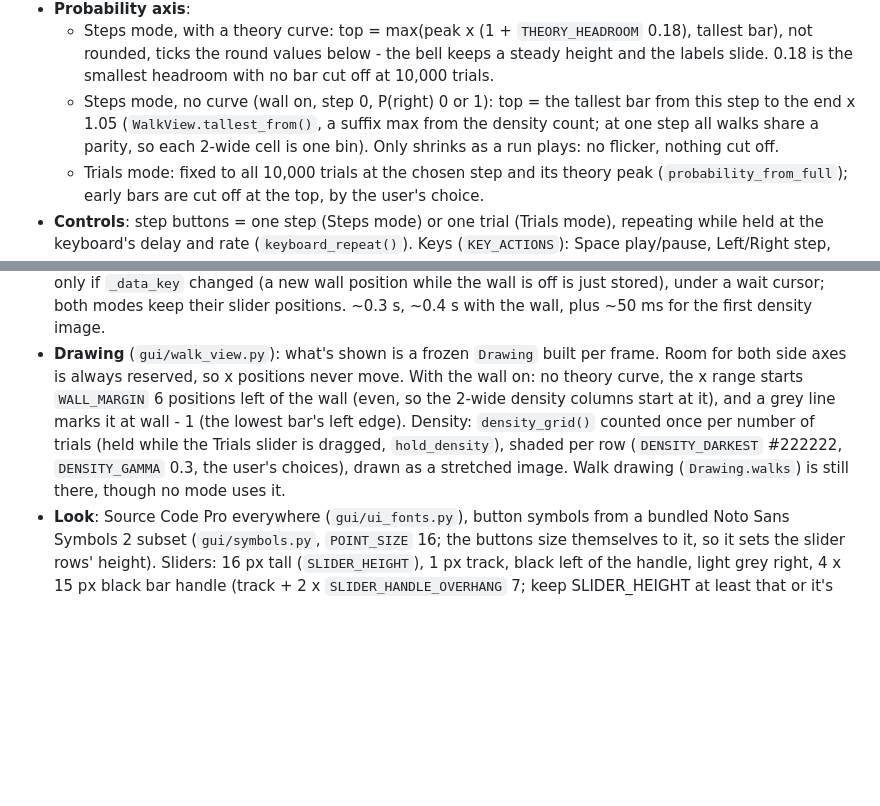
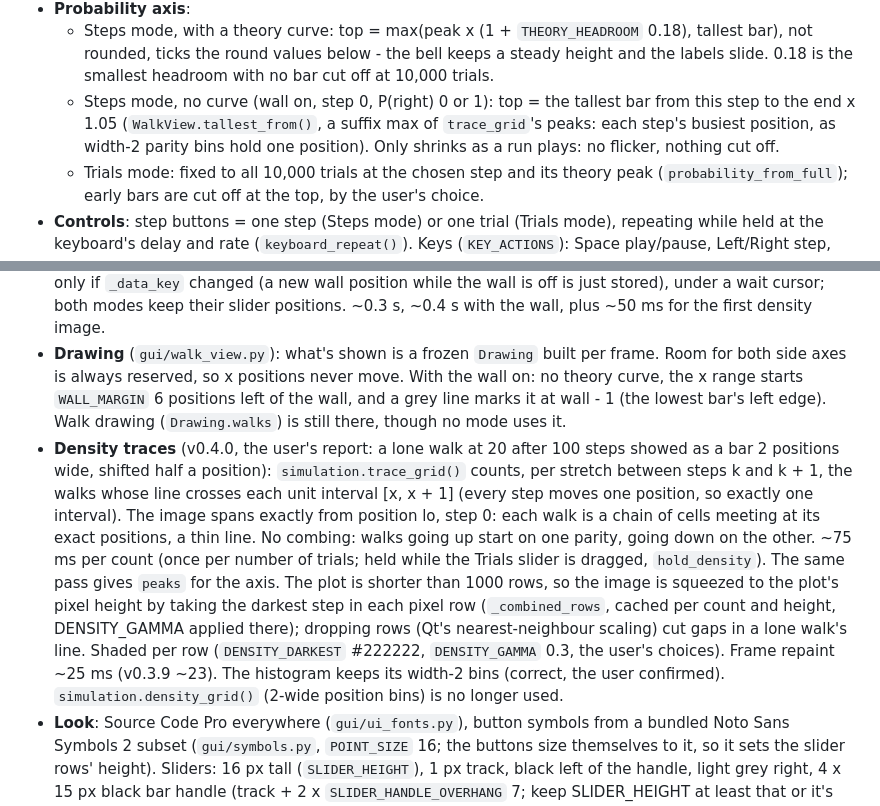
Before and after one commit to julianm3/random-walk, a Markdown page: CLAUDE.md, 2 parts joined by grey strips. GitHub-like rendering; blank space fills up the shorter version.

```diff
--- a/CLAUDE.md
+++ b/CLAUDE.md
@@ -75,8 +75,8 @@ version (v0.3.x).
     bar), not rounded, ticks the round values below - the bell keeps a steady height and the
     labels slide. 0.18 is the smallest headroom with no bar cut off at 10,000 trials.
   - Steps mode, no curve (wall on, step 0, P(right) 0 or 1): top = the tallest bar from this
-    step to the end x 1.05 (`WalkView.tallest_from()`, a suffix max from the density count;
-    at one step all walks share a parity, so each 2-wide cell is one bin). Only shrinks as a
+    step to the end x 1.05 (`WalkView.tallest_from()`, a suffix max of `trace_grid`'s peaks:
+    each step's busiest position, as width-2 parity bins hold one position). Only shrinks as a
     run plays: no flicker, nothing cut off.
   - Trials mode: fixed to all 10,000 trials at the chosen step and its theory peak
     (`probability_from_full`); early bars are cut off at the top, by the user's choice.
@@ -106,12 +106,23 @@ version (v0.3.x).
   the wall, plus ~50 ms for the first density image.
 - **Drawing** (`gui/walk_view.py`): what's shown is a frozen `Drawing` built per frame. Room
   for both side axes is always reserved, so x positions never move. With the wall on: no
-  theory curve, the x range starts `WALL_MARGIN` 6 positions left of the wall (even, so the
-  2-wide density columns start at it), and a grey line marks it at wall - 1 (the lowest bar's
-  left edge). Density: `density_grid()` counted once per number of trials (held while the
-  Trials slider is dragged, `hold_density`), shaded per row (`DENSITY_DARKEST` #222222,
-  `DENSITY_GAMMA` 0.3, the user's choices), drawn as a stretched image. Walk drawing
-  (`Drawing.walks`) is still there, though no mode uses it.
+  theory curve, the x range starts `WALL_MARGIN` 6 positions left of the wall, and a grey
+  line marks it at wall - 1 (the lowest bar's left edge). Walk drawing (`Drawing.walks`) is
+  still there, though no mode uses it.
+- **Density traces** (v0.4.0, the user's report: a lone walk at 20 after 100 steps showed
+  as a bar 2 positions wide, shifted half a position): `simulation.trace_grid()` counts, per
+  stretch between steps k and k + 1, the walks whose line crosses each unit interval
+  [x, x + 1] (every step moves one position, so exactly one interval). The image spans
+  exactly from position lo, step 0: each walk is a chain of cells meeting at its exact
+  positions, a thin line. No combing: walks going up start on one parity, going down on the
+  other. ~75 ms per count (once per number of trials; held while the Trials slider is
+  dragged, `hold_density`). The same pass gives `peaks` for the axis. The plot is shorter
+  than 1000 rows, so the image is squeezed to the plot's pixel height by taking the darkest
+  step in each pixel row (`_combined_rows`, cached per count and height, DENSITY_GAMMA
+  applied there); dropping rows (Qt's nearest-neighbour scaling) cut gaps in a lone walk's
+  line. Shaded per row (`DENSITY_DARKEST` #222222, `DENSITY_GAMMA` 0.3, the user's choices).
+  Frame repaint ~25 ms (v0.3.9 ~23). The histogram keeps its width-2 bins (correct, the
+  user confirmed). `simulation.density_grid()` (2-wide position bins) is no longer used.
 - **Look**: Source Code Pro everywhere (`gui/ui_fonts.py`), button symbols from a bundled Noto
   Sans Symbols 2 subset (`gui/symbols.py`, `POINT_SIZE` 16; the buttons size themselves to
   it, so it sets the slider rows' height). Sliders: 16 px tall (`SLIDER_HEIGHT`), 1 px track,
```
Also changed, not shown: README.md (+5 -3 lines), docs/design-notes.md (+7 -4 lines), docs/screenshot-steps.png, 5 other files.
